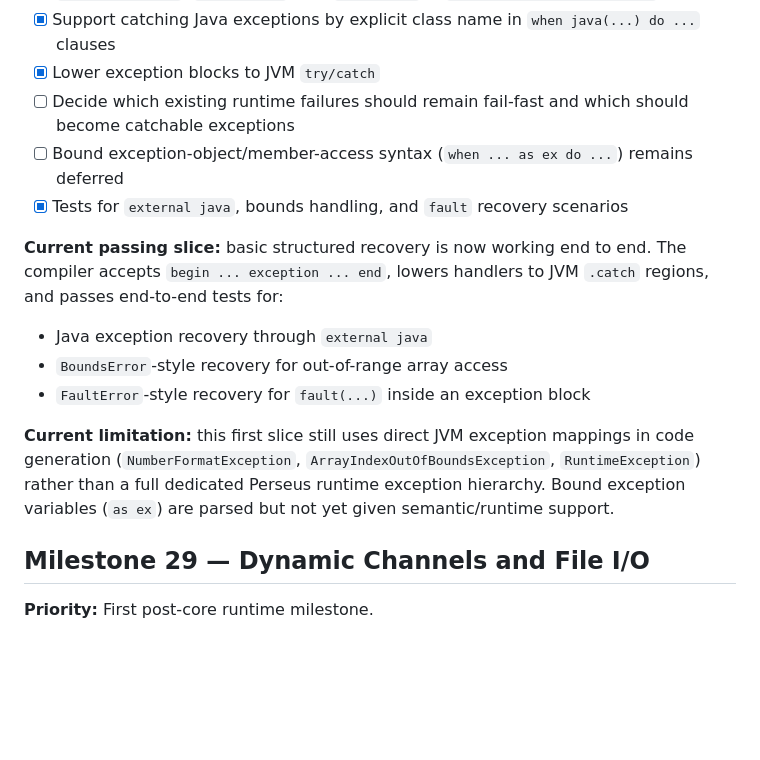
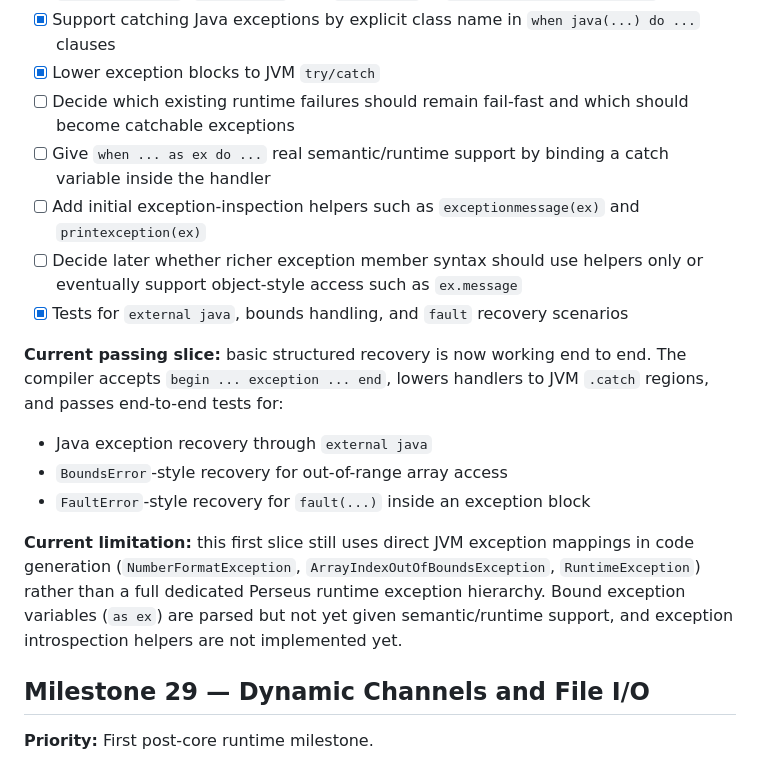
Before and after one commit to gnbonney/Perseus, a Markdown page: docs/Compiler Roadmap.md, the part around the change. GitHub-like rendering; blank space fills up the shorter version.

```diff
--- a/docs/Compiler Roadmap.md
+++ b/docs/Compiler Roadmap.md
@@ -742,7 +742,9 @@ Here, the channel parameter is left empty, but the argument list is still presen
 - [x] Support catching Java exceptions by explicit class name in `when java(...) do ...` clauses
 - [x] Lower exception blocks to JVM `try/catch`
 - [ ] Decide which existing runtime failures should remain fail-fast and which should become catchable exceptions
-- [ ] Bound exception-object/member-access syntax (`when ... as ex do ...`) remains deferred
+- [ ] Give `when ... as ex do ...` real semantic/runtime support by binding a catch variable inside the handler
+- [ ] Add initial exception-inspection helpers such as `exceptionmessage(ex)` and `printexception(ex)`
+- [ ] Decide later whether richer exception member syntax should use helpers only or eventually support object-style access such as `ex.message`
 - [x] Tests for `external java`, bounds handling, and `fault` recovery scenarios
 
 **Current passing slice:** basic structured recovery is now working end to end. The compiler accepts `begin ... exception ... end`, lowers handlers to JVM `.catch` regions, and passes end-to-end tests for:
@@ -751,7 +753,7 @@ Here, the channel parameter is left empty, but the argument list is still presen
 - `BoundsError`-style recovery for out-of-range array access
 - `FaultError`-style recovery for `fault(...)` inside an exception block
 
-**Current limitation:** this first slice still uses direct JVM exception mappings in code generation (`NumberFormatException`, `ArrayIndexOutOfBoundsException`, `RuntimeException`) rather than a full dedicated Perseus runtime exception hierarchy. Bound exception variables (`as ex`) are parsed but not yet given semantic/runtime support.
+**Current limitation:** this first slice still uses direct JVM exception mappings in code generation (`NumberFormatException`, `ArrayIndexOutOfBoundsException`, `RuntimeException`) rather than a full dedicated Perseus runtime exception hierarchy. Bound exception variables (`as ex`) are parsed but not yet given semantic/runtime support, and exception introspection helpers are not implemented yet.
 
 ## Milestone 29 — Dynamic Channels and File I/O
 
```
Also changed, not shown: docs/Perseus Language Design.md (+17 -1 lines).
